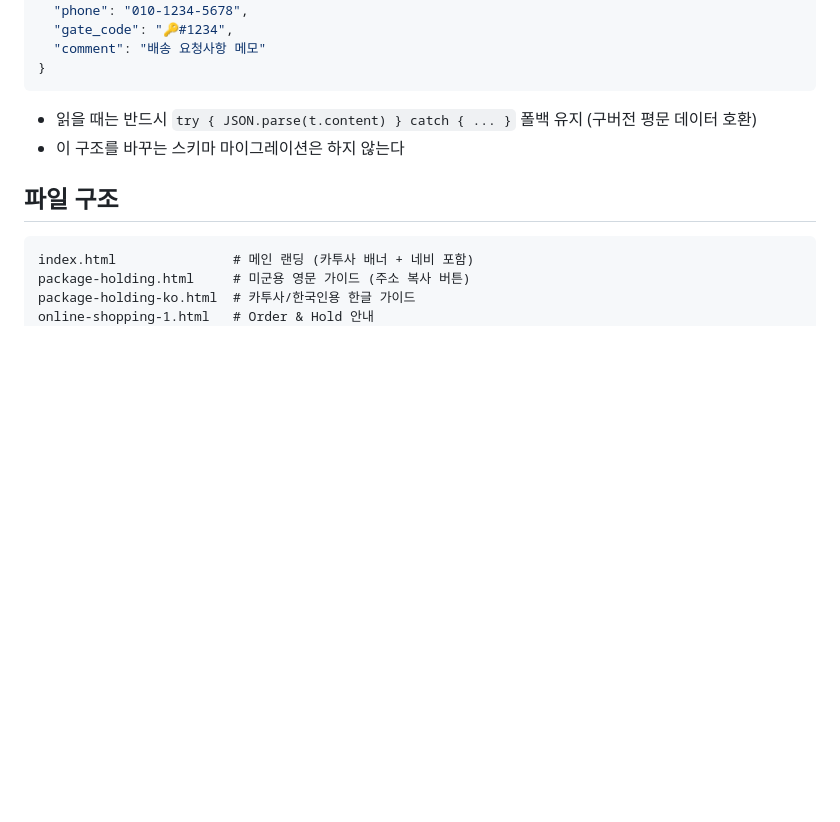
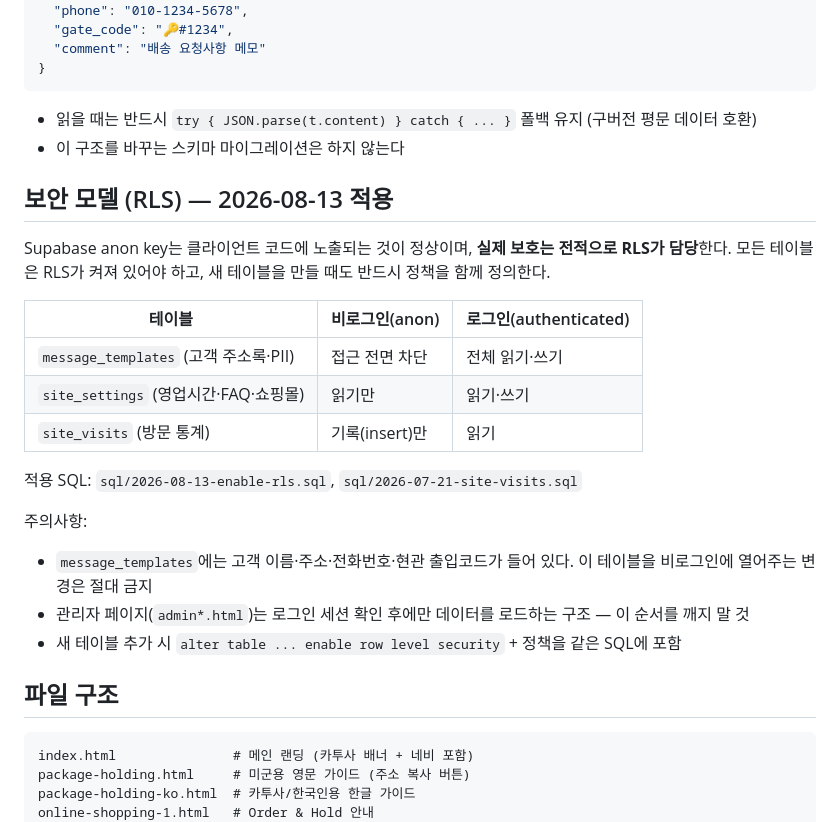
Before and after one commit to Wheninneed/parcelbesideu, a Markdown page: CLAUDE.md, the part around the change. Rendered like a GitHub page; blank space fills up the shorter version.

Commit message:
문서: RLS 보안 모델 정리 (테이블별 권한, 주의사항)
Co-Authored-By: Claude Fable 5 <noreply@anthropic.com>

````diff
--- a/CLAUDE.md
+++ b/CLAUDE.md
@@ -46,6 +46,23 @@
 - 읽을 때는 반드시 `try { JSON.parse(t.content) } catch { ... }` 폴백 유지 (구버전 평문 데이터 호환)
 - 이 구조를 바꾸는 스키마 마이그레이션은 하지 않는다
 
+## 보안 모델 (RLS) — 2026-08-13 적용
+
+Supabase anon key는 클라이언트 코드에 노출되는 것이 정상이며, **실제 보호는 전적으로 RLS가 담당**한다. 모든 테이블은 RLS가 켜져 있어야 하고, 새 테이블을 만들 때도 반드시 정책을 함께 정의한다.
+
+| 테이블 | 비로그인(anon) | 로그인(authenticated) |
+|---|---|---|
+| `message_templates` (고객 주소록·PII) | 접근 전면 차단 | 전체 읽기·쓰기 |
+| `site_settings` (영업시간·FAQ·쇼핑몰) | 읽기만 | 읽기·쓰기 |
+| `site_visits` (방문 통계) | 기록(insert)만 | 읽기 |
+
+적용 SQL: `sql/2026-08-13-enable-rls.sql`, `sql/2026-07-21-site-visits.sql`
+
+주의사항:
+- `message_templates`에는 고객 이름·주소·전화번호·현관 출입코드가 들어 있다. 이 테이블을 비로그인에 열어주는 변경은 절대 금지
+- 관리자 페이지(`admin*.html`)는 로그인 세션 확인 후에만 데이터를 로드하는 구조 — 이 순서를 깨지 말 것
+- 새 테이블 추가 시 `alter table ... enable row level security` + 정책을 같은 SQL에 포함
+
 ## 파일 구조
 
 ```
````
